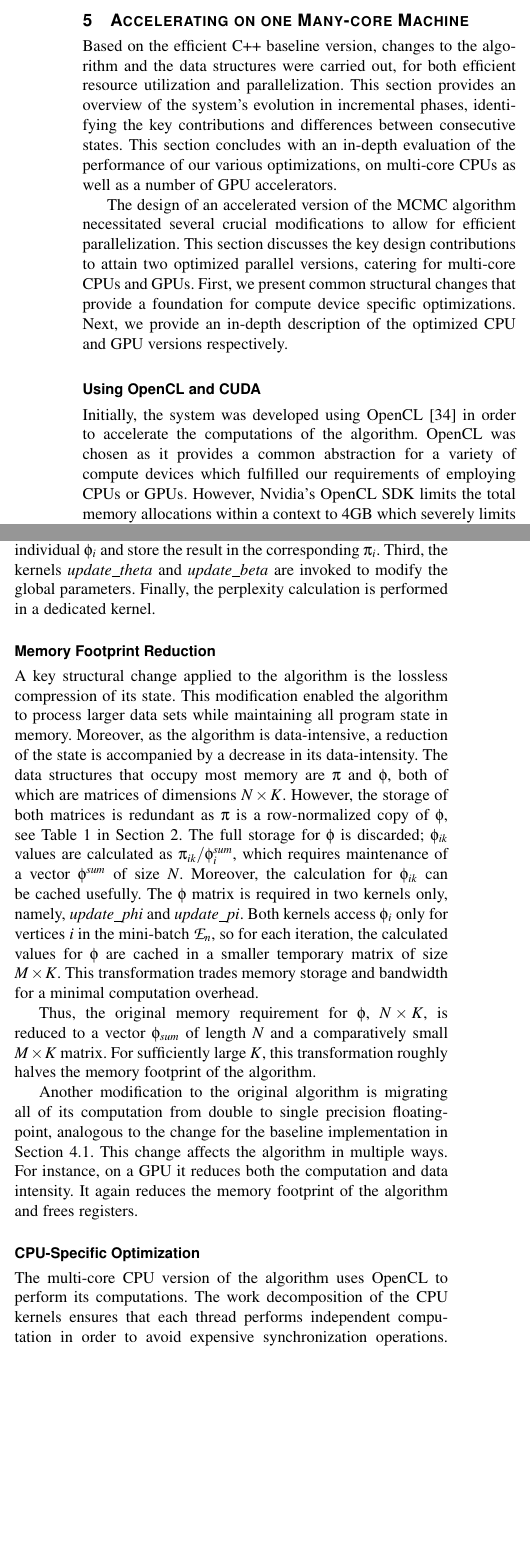
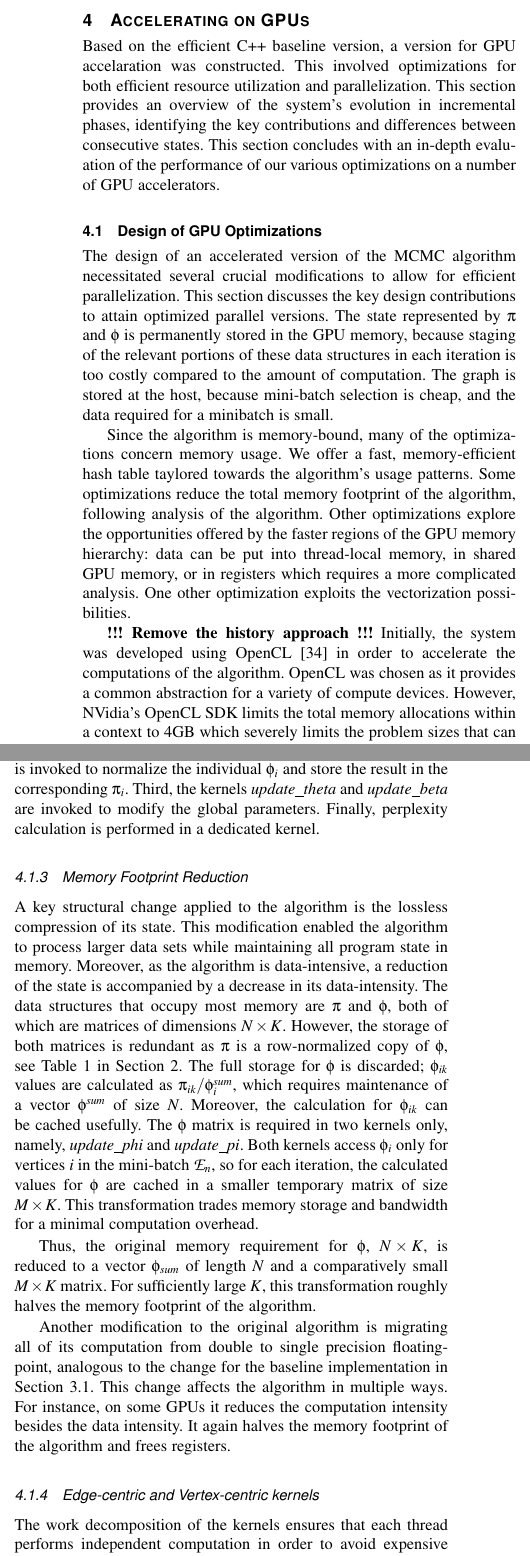
Before and after one commit to rfhh/mcmc-paper, a LaTeX paper (tpds-paper-ieee.tex, which reads gpu-04-03-accelerator.tex, gpu-04-design.tex): two parts of the columns of page 5 of 17, joined at a grey line, cut at the place of the change, the shorter picture padded with empty space. Compiled offline with pdfLaTeX; a missing font is replaced by an installed copy or a similar font; a LaTeX package or settings file that is missing is left out.

Commit message:
Begin polishing the GPU part. On the way, start removing CPU stuff

```diff
--- a/gpu-04-03-accelerator.tex
+++ b/gpu-04-03-accelerator.tex
@@ -1,21 +1,34 @@
 % \section{Accelerating on one Many-core Machine}
+
+\subsection{Design of GPU Optimizations}
 
 % Accelerator friendliness
 The design of an accelerated version of the MCMC algorithm necessitated several
 crucial modifications to allow for efficient parallelization. This section
-discusses the key design contributions to attain two optimized
-parallel versions, catering for multi-core CPUs and GPUs. First, we present
-common structural changes that provide a foundation for compute device specific
-optimizations. Next, we provide an in-depth description of the optimized CPU
-and GPU versions respectively.
+discusses the key design contributions to attain optimized
+parallel versions. The state represented by $\pi$ and $\phi$ is permanently
+stored in the GPU memory, because staging of the relevant portions of these
+data structures in each iteration is too costly compared to the amount
+of computation. The graph is stored at the host, because mini-batch
+selection is cheap, and the data required for a minibatch is small.
+
+Since the algorithm is memory-bound, many of the optimizations concern
+memory usage. We offer a fast, memory-efficient hash table taylored towards
+the algorithm's usage patterns. Some optimizations reduce the total memory
+footprint of the algorithm, following analysis of the algorithm. Other
+optimizations explore the opportunities offered by the faster regions of the
+GPU memory hierarchy: data can be put into thread-local memory, in shared
+GPU memory, or in registers which requires a more complicated analysis. One
+other optimization exploits the vectorization possibilities.
 
 %%%%%%%%%%%%%%%%%%%%%%%%%%%%%%%%%%%%%%%%%
-\subsection*{Using OpenCL and CUDA}
+% \subsection*{Using OpenCL and CUDA}
 %OpenCL/CUDA
+\textit{\bf !!! Remove the history approach !!!}
 Initially, the system was developed using OpenCL~\cite{opencl} in order to
 accelerate the computations of the algorithm. OpenCL was chosen as it provides
-a common abstraction for a variety of compute devices which fulfilled our
-requirements of employing CPUs or GPUs. However, Nvidia's OpenCL SDK limits the
+a common abstraction for a variety of compute devices.
+However, NVidia's OpenCL SDK limits the
 total memory allocations within a context to 4GB which severely limits the
 problem sizes that can be tackled on GPUs. Therefore, we migrated the system to
 use the abstraction layer CLCudaAPI~\cite{claduc}
@@ -51,5 +64,5 @@ significantly.
 %% FIXME: Talk lookup hit/miss with 4 keys per bucket?
 
 %%%%%%%%%%%%%%%%%%%%%%%%%%%%%%%%%%%%%%%%%
-\subsection*{Parallelization \& Data Dependencies}
+\subsubsection{Parallelization \& Data Dependencies}
 % Division into kernels
@@ -63,17 +75,17 @@ kernel which generates uniformly random neighbors for each vertex in the
 mini-batch.
 %
 Second, the predominant kernel, \textit{update\_phi} is invoked to calculate the
-gradients for each vertex $i$ in the mini-batch \Minibatch and updates the value of $ \phi_i
+gradients for each vertex $i$ in the mini-batch \Minibatch and update the value of $\phi_i
 \mid i \in \Minibatch$. Next, the \textit{update\_pi} kernel is invoked to normalize the
 individual $\phi_i$ and store the result in the corresponding~$\pi_i$.
 %
 Third, the kernels \textit{update\_theta} and \textit{update\_beta} are invoked to modify the
 global parameters.
 %
-Finally, the perplexity calculation is performed in a dedicated kernel.
+Finally, perplexity calculation is performed in a dedicated kernel.
 
 %%%%%%%%%%%%%%%%%%%%%%%%%%%%%%%%%%%%%%%%%
-\subsection*{Memory Footprint Reduction}
+\subsubsection{Memory Footprint Reduction}
 % Memory footprint halved
 
 A key structural change applied to the algorithm is the lossless compression of
@@ -124,19 +136,18 @@ Another modification to the original algorithm is migrating all of its
 computation from double to single precision floating-point, analogous to the change
 for the baseline implementation in Section~\ref{sec-seq-performance}.
 %
-This change affects the algorithm in multiple ways. For instance, on a GPU it reduces
-both the computation and data intensity. It again reduces the memory
+This change affects the algorithm in multiple ways. For instance, on some GPUs it
+reduces
+the computation intensity besides the data intensity. It again halves the memory
 footprint of the algorithm and frees registers.
 
 %Finally, the algorithm requires randomly generated values from 3 different
 %distributions.
 
-\subsection*{CPU-Specific Optimization}
-The multi-core
-CPU version of the algorithm uses OpenCL to perform its computations. The
-work decomposition of the CPU kernels ensures that each thread performs
+\subsubsection{Edge-centric and Vertex-centric kernels}
+The work decomposition of the kernels ensures that each thread performs
 independent computation in order to avoid expensive synchronization operations.
-Edge-centric kernels, which operate over mini-batch edges perform computations
+Edge-centric kernels, which operate over mini-batch edges, perform computations
 over every edge in parallel.  Similarly, vertex-centric kernels that operate
 over vertices in the mini-batch exploit parallelism across the selected
 vertices.
--- a/gpu-04-design.tex
+++ b/gpu-04-design.tex
@@ -1,12 +1,13 @@
 % \subsection{System Design and Implementation}
 
-Based on the efficient C++ baseline version,
-changes to the algorithm and the data structures
-were carried out, for both efficient resource utilization and parallelization.
+Based on the efficient C++ baseline version, a version for GPU accelaration
+was constructed.
+This involved optimizations for both efficient resource utilization and
+parallelization.
 This section provides an overview of the system's evolution in incremental
 phases, identifying the key contributions and differences between consecutive
 states. This section concludes with an in-depth evaluation of the performance
-of our various optimizations, on multi-core CPUs as well as a number of GPU
+of our various optimizations on a number of GPU
 accelerators.
 
 % \input{gpu-04-02-sequential}
--- a/tpds-paper-ieee.tex
+++ b/tpds-paper-ieee.tex
@@ -538,7 +538,7 @@ has been learned for problems of such a large scale.
 \input{gpu-04-02-sequential}
 \input{gpu-05-02-sequential}
 
-\section{Accelerating on one Many-core Machine}
+\section{Accelerating on GPUs}
 \label{sec-gpu}
 % \input{gpu-03-problem-statement}
 \input{gpu-04-design}
```
Also changed, not shown: 02-background.tex (+1 -1 lines), 03-related.tex (+1 -1 lines), gpu-05-02-sequential.tex (+4 -3 lines), gpu-04-03-accelerator.tex (20 more changed lines).
